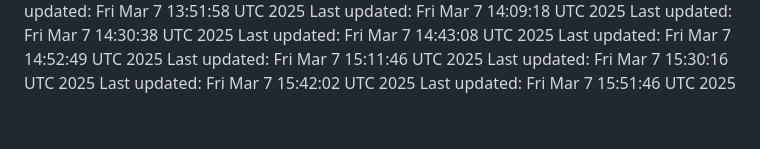
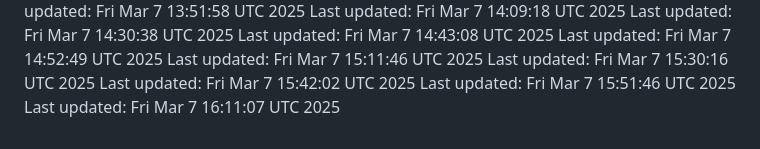
Before and after one commit to joblessgod/joblessgod, a Markdown page: README.md, the part around the change. GitHub-like rendering.

Commit message:
Update contribution count to

```diff
--- a/README.md
+++ b/README.md
@@ -78,3 +78,4 @@ Last updated: Fri Mar  7 15:11:46 UTC 2025
 Last updated: Fri Mar  7 15:30:16 UTC 2025
 Last updated: Fri Mar  7 15:42:02 UTC 2025
 Last updated: Fri Mar  7 15:51:46 UTC 2025
+Last updated: Fri Mar  7 16:11:07 UTC 2025
```
